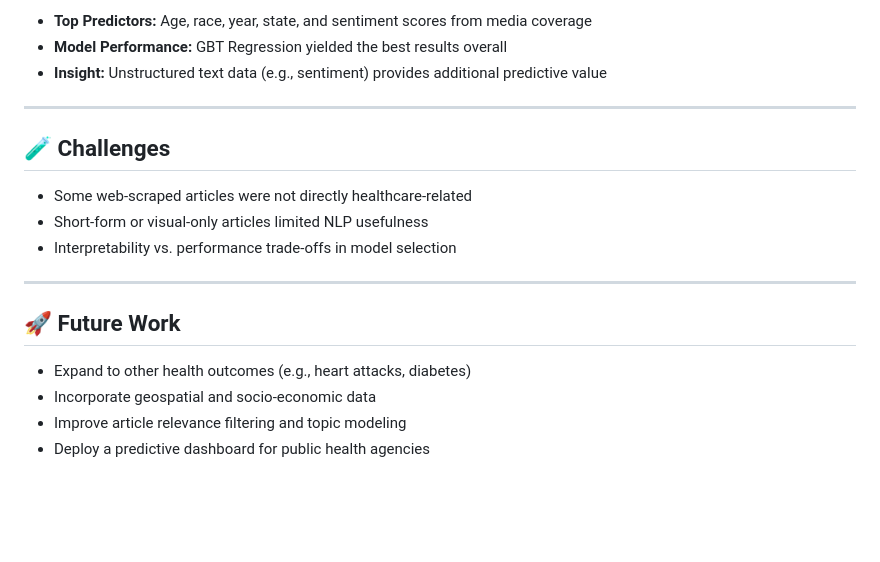
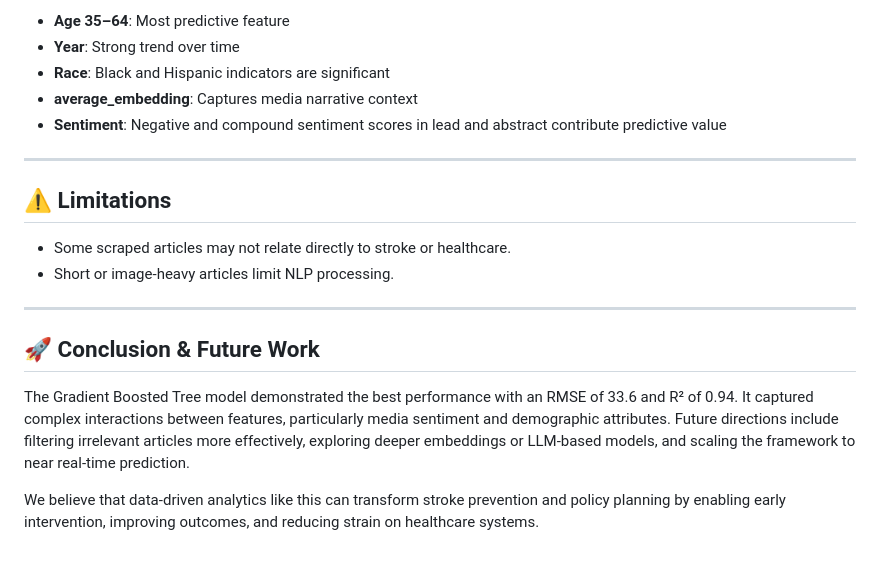
Before and after one commit to myanhvo/StrokePrediction-NLP-Healthcare, a Markdown page: README.md, the part around one of its changes. GitHub-like rendering; blank space fills up the shorter version.

```diff
--- a/README.md
+++ b/README.md
@@ -88,26 +81,25 @@
 <ul>
-  <li><strong>Top Predictors:</strong> Age, race, year, state, and sentiment scores from media coverage</li>
-  <li><strong>Model Performance:</strong> GBT Regression yielded the best results overall</li>
-  <li><strong>Insight:</strong> Unstructured text data (e.g., sentiment) provides additional predictive value</li>
+  <li><strong>Age 35–64</strong>: Most predictive feature</li>
+  <li><strong>Year</strong>: Strong trend over time</li>
+  <li><strong>Race</strong>: Black and Hispanic indicators are significant</li>
+  <li><strong>average_embedding</strong>: Captures media narrative context</li>
+  <li><strong>Sentiment</strong>: Negative and compound sentiment scores in lead and abstract contribute predictive value</li>
 </ul>
 
 <hr />
 
-<h2>🧪 Challenges</h2>
-
+<h2>⚠️ Limitations</h2>
 <ul>
-  <li>Some web-scraped articles were not directly healthcare-related</li>
-  <li>Short-form or visual-only articles limited NLP usefulness</li>
-  <li>Interpretability vs. performance trade-offs in model selection</li>
+  <li>Some scraped articles may not relate directly to stroke or healthcare.</li>
+  <li>Short or image-heavy articles limit NLP processing.</li>
 </ul>
 
 <hr />
 
-<h2>🚀 Future Work</h2>
-
-<ul>
-  <li>Expand to other health outcomes (e.g., heart attacks, diabetes)</li>
-  <li>Incorporate geospatial and socio-economic data</li>
-  <li>Improve article relevance filtering and topic modeling</li>
-  <li>Deploy a predictive dashboard for public health agencies</li>
-</ul>
+<h2>🚀 Conclusion & Future Work</h2>
+<p>
+The Gradient Boosted Tree model demonstrated the best performance with an RMSE of 33.6 and R² of 0.94. It captured complex interactions between features, particularly media sentiment and demographic attributes. Future directions include filtering irrelevant articles more effectively, exploring deeper embeddings or LLM-based models, and scaling the framework to near real-time prediction.
+</p>
+<p>
+We believe that data-driven analytics like this can transform stroke prevention and policy planning by enabling early intervention, improving outcomes, and reducing strain on healthcare systems.
+</p>
```
Also changed, not shown: other parts of README.md (+57 -64 lines).
